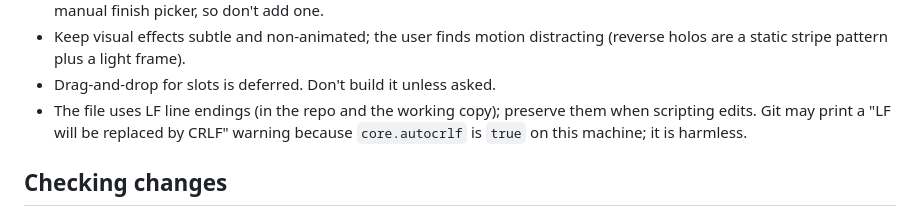
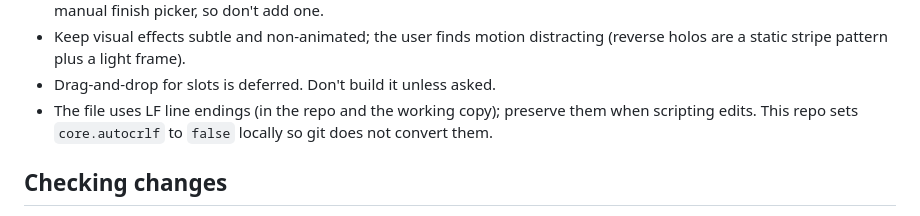
Before and after one commit to rstibal/megabinder, a Markdown page: CLAUDE.md, the part around the change. GitHub-like rendering.

Commit message:
CLAUDE.md: note that autocrlf is off for this repo
Co-Authored-By: Claude Sonnet 5.5 <noreply@anthropic.com>

```diff
--- a/CLAUDE.md
+++ b/CLAUDE.md
@@ -20,7 +20,7 @@ A single-file web app (`index.html`, vanilla HTML/CSS/JS, no build step) for tra
 - Finish (Normal / Holo / Full Art / Gold / Rainbow / Rev. Holo) is automatic from rarity and TCGdex variants. There is no manual finish picker, so don't add one.
 - Keep visual effects subtle and non-animated; the user finds motion distracting (reverse holos are a static stripe pattern plus a light frame).
 - Drag-and-drop for slots is deferred. Don't build it unless asked.
-- The file uses LF line endings (in the repo and the working copy); preserve them when scripting edits. Git may print a "LF will be replaced by CRLF" warning because `core.autocrlf` is `true` on this machine; it is harmless.
+- The file uses LF line endings (in the repo and the working copy); preserve them when scripting edits. This repo sets `core.autocrlf` to `false` locally so git does not convert them.
 
 ## Checking changes
 
```
